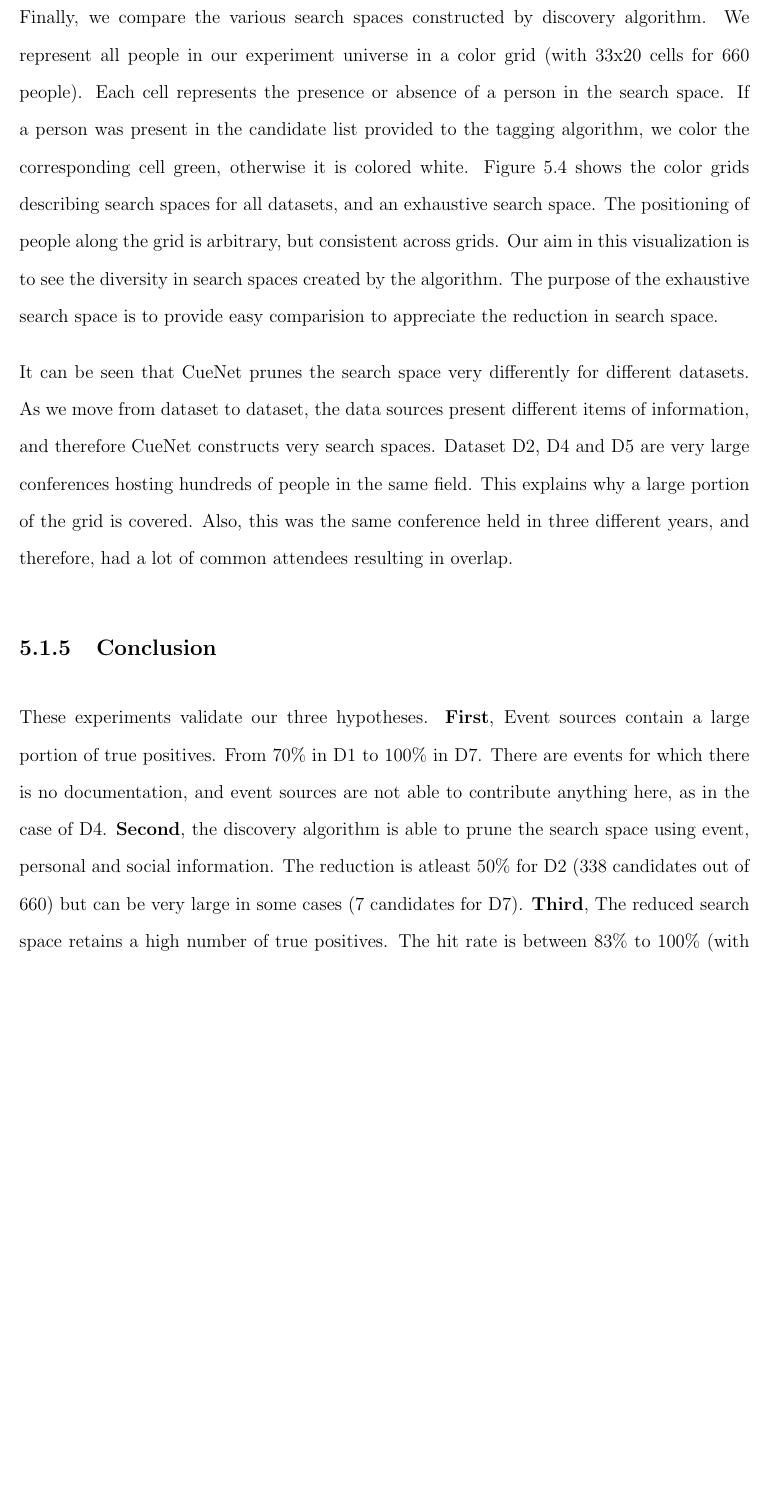
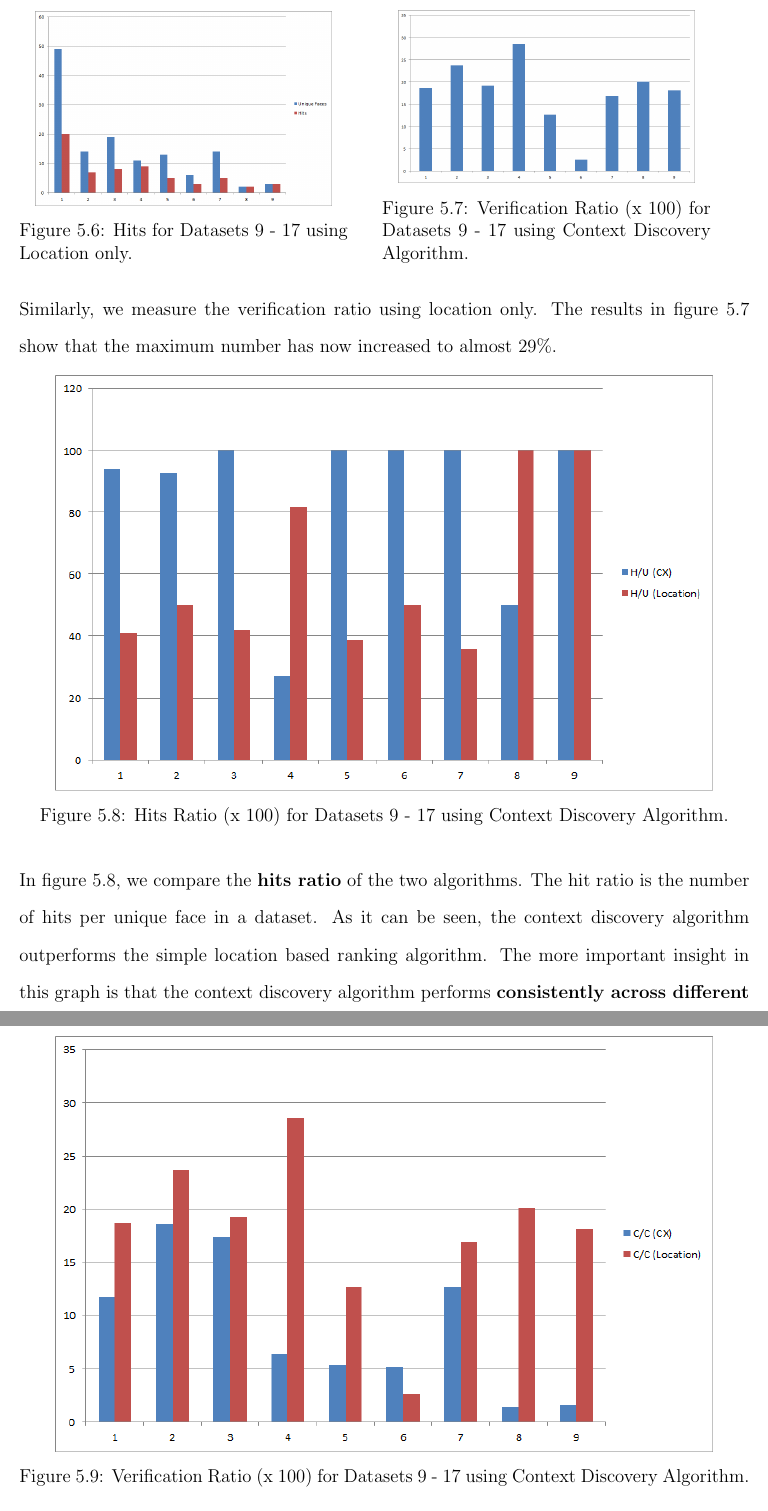
Before and after one commit to dbkeator/dissertation, a LaTeX thesis (thesis.tex, which reads chapter5.tex): part of page 94 of 121 before the commit and two parts of pages 94 and 95 of 121 after it, the two joined at a grey line, cut at the place of the change, the shorter picture padded with empty space. Compiled offline with pdfLaTeX.

Commit message:
cx disc experiments report

```diff
--- a/chapter5.tex
+++ b/chapter5.tex
@@ -129,7 +104,0 @@ This graph brings to light our argument that most of the true positives, for all
-\label{fig:diversity}
-\end{figure*}
-
-\subsection{Search Spaces}
-Finally, we compare the various search spaces constructed by discovery algorithm. We represent all people in our experiment universe in a color grid (with 33x20 cells for 660 people). Each cell represents the presence or absence of a person in the search space. If a person was present in the candidate list provided to the tagging algorithm, we color the corresponding cell green, otherwise it is colored white. Figure \ref{fig:diversity} shows the color grids describing search spaces for all datasets, and an exhaustive search space. The positioning of people along the grid is arbitrary, but consistent across grids. Our aim in this visualization is to see the diversity in search spaces created by the algorithm. The purpose of the exhaustive search space is to provide easy comparision to appreciate the reduction in search space.
-
-It can be seen that CueNet prunes the search space very differently for different datasets. As we move from dataset to dataset, the data sources present different items of information, and therefore CueNet constructs very search spaces. Dataset D2, D4 and D5 are very large conferences hosting hundreds of people in the same field. This explains why a large portion of the grid is covered. Also, this was the same conference held in three different years, and therefore, had a lot of common attendees resulting in overlap.
@@ -141 +108,0 @@ It can be seen that CueNet prunes the search space very differently for differen
-\label{fig:tag-distribution}
@@ -142,7 +116,90 @@ It can be seen that CueNet prunes the search space very differently for differen
+\begin{figure}[ht]
+\begin{minipage}[b]{0.45\linewidth}
+\centering
+\includegraphics[width=0.9\textwidth]{media/chapter5/loc-unique-faces-hits.png}
+\caption{Hits for Datasets 9 - 17 using Location only.}
+\label{fig:exp-loc-hits}
+\end{minipage}
+\hspace{0.5cm}
+\begin{minipage}[b]{0.45\linewidth}
+\centering
+\includegraphics[width=0.9\textwidth]{media/chapter5/loc-verification-ratio.png}
+\caption{Verification Ratio (x 100) for Datasets 9 - 17 using Context Discovery Algorithm.}
+\label{fig:exp-loc-verification-ratio}
+\end{minipage}
+\end{figure}
+
+Similarly, we measure the verification ratio using location only. The results in figure \ref{fig:exp-loc-verification-ratio} show that the maximum number has now increased to almost 29\%.
+
+\begin{figure}[h]
+\centering
+\includegraphics[width=0.9\textwidth]{media/chapter5/hits-ratio-comparison.png}
+\caption{Hits Ratio (x 100) for Datasets 9 - 17 using Context Discovery Algorithm.}
+\label{fig:hits-ratio-comparison}
+\end{figure}
+
+In figure \ref{fig:hits-ratio-comparison}, we compare the \textbf{hits ratio} of the two algorithms. The hit ratio is the number of hits per unique face in a dataset. As it can be seen, the context discovery algorithm outperforms the simple location based ranking algorithm. The more important insight in this graph is that the context discovery algorithm performs \textbf{consistently across different types of events}, whereas the location based metric is good only for the party events. Figure \ref{fig:verification-ratio-comparison} compares the different verification ratios. The relatively lower numbers for the context discovery algorithm indicate its superior ranking over the location based algorithm. Again, the important thing is to note its \textbf{performance across event types}.
+
+\begin{figure}[t]
+\centering
+\includegraphics[width=0.9\textwidth]{media/chapter5/verification-ratio-comparison.png}
+\caption{Verification Ratio (x 100) for Datasets 9 - 17 using Context Discovery Algorithm.}
+\label{fig:verification-ratio-comparison}
 \end{figure}
 
 \subsection{Conclusion}
-These experiments validate our three hypotheses. \textbf{First}, Event sources contain a large portion of true positives. From 70\% in D1 to 100\% in D7. There are events for which there is no documentation, and event sources are not able to contribute anything here, as in the case of D4. \textbf{Second}, the discovery algorithm is able to prune the search space using event, personal and social information. The reduction is atleast 50\% for D2 (338 candidates out of 660) but can be very large in some cases (7 candidates for D7). \textbf{Third}, The reduced search space retains a high number of true positives. The hit rate is between 83\% to 100\% (with the exception of D4, where the search space provided no true positives). We also saw how unique the search spaces are, to each dataset, thereby demonstrating the dynamic nature of the algorithm.
+We summarize the results of this experiment as follows. The context discovery algorithm performs consistently well across different types of events. Depending on the type of the event, it discovers the best data sources and ranks the candidate set in the appropriate way. For a single dataset, the ranking of candidates can significantly vary depending on who has been tagged in the photo. We have not implemented any cross-photo context propagation into our algorithm, but this is an active area of research, and there are many possible ways of introducing that technique into our context discovery algorithm.
+
+% Now, lets look at reduction obtained in state space with the discovery algorithm. The total number of people in our experiment universe is 660. By statically linking the sources, we would expect the search space to contain 660 candidates for tagging any of the datasets. However, the context discovery algorithm reduced the size of the search space as shown in table \ref{tbl:search-spaces}. The search space varies from 7 people in D7 (1\%) to 338 people in D2 (51\%). We denote the term hit rate as the percentage of true positives in the search space. Even if our search space is small, it might contain no annotations from the ground truth, leading to poor classifier performance. The hit rates are also summarized in table \ref{tbl:search-spaces}. For D4, the algorithm found no event sources (as seen in figure \ref{fig:src-cand-distribution}), and therefore constructed a search space which was too small, thereby containing none of the ground truth. With the exception for D4, the hit rate is always above 83\%. We observe an overall reduction in the search space size, with a high hit rate for majority of the datasets.
+
+% \begin{table}[h]
+% \begin{center}
+% \begin{tabular}{ |c|p{2.5cm}|c| }
+%   \hline
+%   \texttt{Dataset} & \texttt{Reduced Search Space Size} & \texttt{Hit Rate}\\
+%   \hline
+% %  D0 & TBD & TBD \\
+%   D1 & 42 & 83.72\%\\
+%   D2 & 338 & 87.5\%\\
+%   D3 & 231 & 100\%\\
+%   D4 & 1 & 0\%\\
+%   D5 & 254 & 83.33\%\\
+%   D6 & 20 & 88.89\%\\
+%   D7 & 7 & 100\%\\
+%   \hline
+% \end{tabular}
+% \caption{Sizes of Search Space for each dataset.}
+% \label{tbl:search-spaces}
+% \end{center}
+% \end{table}
+
+% We now investigate the role of different context sources in the discovery algorithm. If an entity in the search space was merged into the event graph by an event source, they are said to be ``contributed" from it. We profiled our algorithm to log all contributions which were true positives for the classification algorithm. Figure \ref{fig:tag-distribution} shows the contribution from various sources for all datasets. For example, D1 obtained 69.77\% of true positives in its search space from event sources, 2.33\% from personal information and 11.63\% from social networks. 16.28\% of true positives for D1 were obtained from no source, and were therefore marked as ``Out of Context Network".
+
+% This graph brings to light our argument that most of the true positives, for all datasets, were obtained as a result of navigating the event sources. It will also be noted that the role of social networks is minimal. It was found useful for only one dataset. Relying on social networking sources would have led to a large number of false positives in the classifier performance. Even though the role of personal information is negligible, it is critical in linking in photos to the owner, and from there to different events. Without the availability of personal information, the algorithm would not have reached the context rich event sources.
+
+% % the lower selection of candidates shows the selectivity of CueNet in extracting information from different sources. Because it constructs queries with as many predicates as possible, the availability of time and space prompts it to navigate event sources more than social networking sources.
+
+% \begin{figure*}[t]
+% \centering
+% \includegraphics[width=\textwidth]{diversity/montage-clean-pruned-labelled.png}
+% \caption{Grid plots showing the exhaustive search space and pruning in search space for different datasets.}
+% \label{fig:diversity}
+% \end{figure*}
+
+% \subsection{Search Spaces}
+% Finally, we compare the various search spaces constructed by discovery algorithm. We represent all people in our experiment universe in a color grid (with 33x20 cells for 660 people). Each cell represents the presence or absence of a person in the search space. If a person was present in the candidate list provided to the tagging algorithm, we color the corresponding cell green, otherwise it is colored white. Figure \ref{fig:diversity} shows the color grids describing search spaces for all datasets, and an exhaustive search space. The positioning of people along the grid is arbitrary, but consistent across grids. Our aim in this visualization is to see the diversity in search spaces created by the algorithm. The purpose of the exhaustive search space is to provide easy comparision to appreciate the reduction in search space.
+
+% It can be seen that CueNet prunes the search space very differently for different datasets. As we move from dataset to dataset, the data sources present different items of information, and therefore CueNet constructs very search spaces. Dataset D2, D4 and D5 are very large conferences hosting hundreds of people in the same field. This explains why a large portion of the grid is covered. Also, this was the same conference held in three different years, and therefore, had a lot of common attendees resulting in overlap.
+
+% \begin{figure}[t]
+% \centering
+% \includegraphics[width=0.9\textwidth]{media/discovery-distro-stacked-2.png}
+% \caption{Graph showing the contribution of each source type in context discovery.}
+% \label{fig:tag-distribution}
+% \end{figure}
+
+% \subsection{Conclusion}
+% These experiments validate our three hypotheses. \textbf{First}, Event sources contain a large portion of true positives. From 70\% in D1 to 100\% in D7. There are events for which there is no documentation, and event sources are not able to contribute anything here, as in the case of D4. \textbf{Second}, the discovery algorithm is able to prune the search space using event, personal and social information. The reduction is atleast 50\% for D2 (338 candidates out of 660) but can be very large in some cases (7 candidates for D7). \textbf{Third}, The reduced search space retains a high number of true positives. The hit rate is between 83\% to 100\% (with the exception of D4, where the search space provided no true positives). We also saw how unique the search spaces are, to each dataset, thereby demonstrating the dynamic nature of the algorithm.
 
 \section{Performance Analysis}
 In this section, we will look at the performance characteristics of the CueNet algorithm. More specifically, the merge function in the discovery algorithm. In order to achieve this, we will present a generative model to generate large workloads of context networks, which will be merged with each other. Using the generative model, networks of varying sizes will be created so that the time and space complexity of the algorithm can be studied.
```
Also changed, not shown: chapter5.tex (48 more changed lines).
